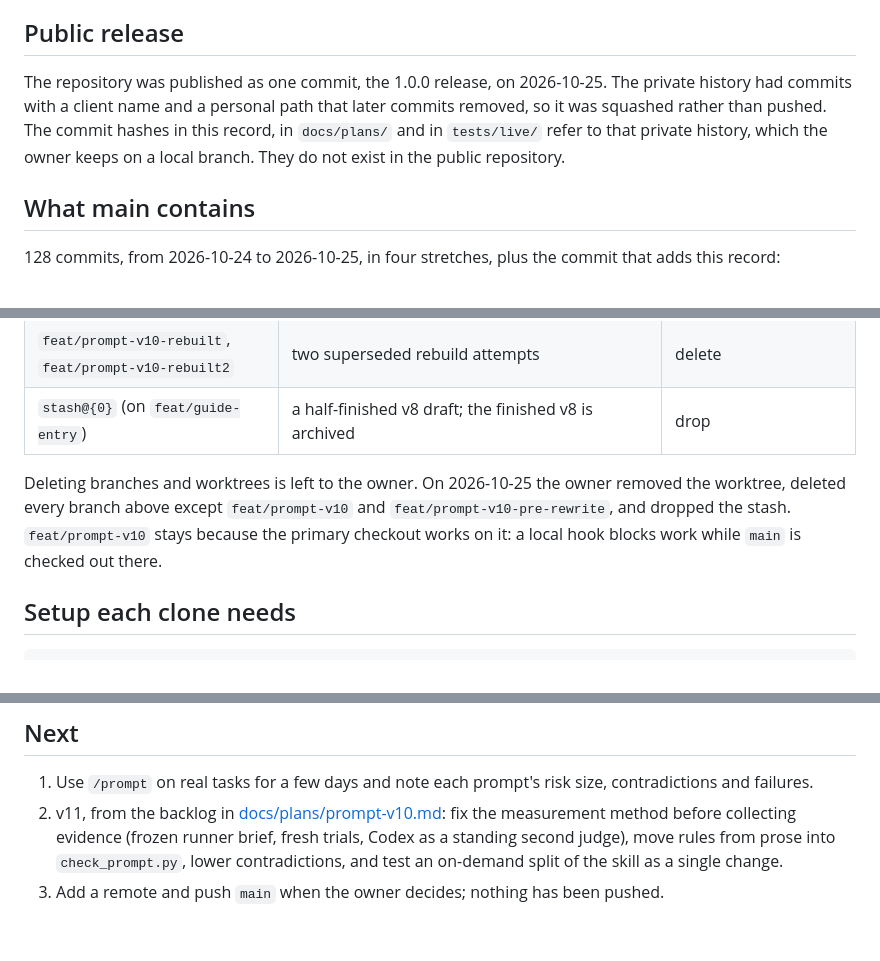
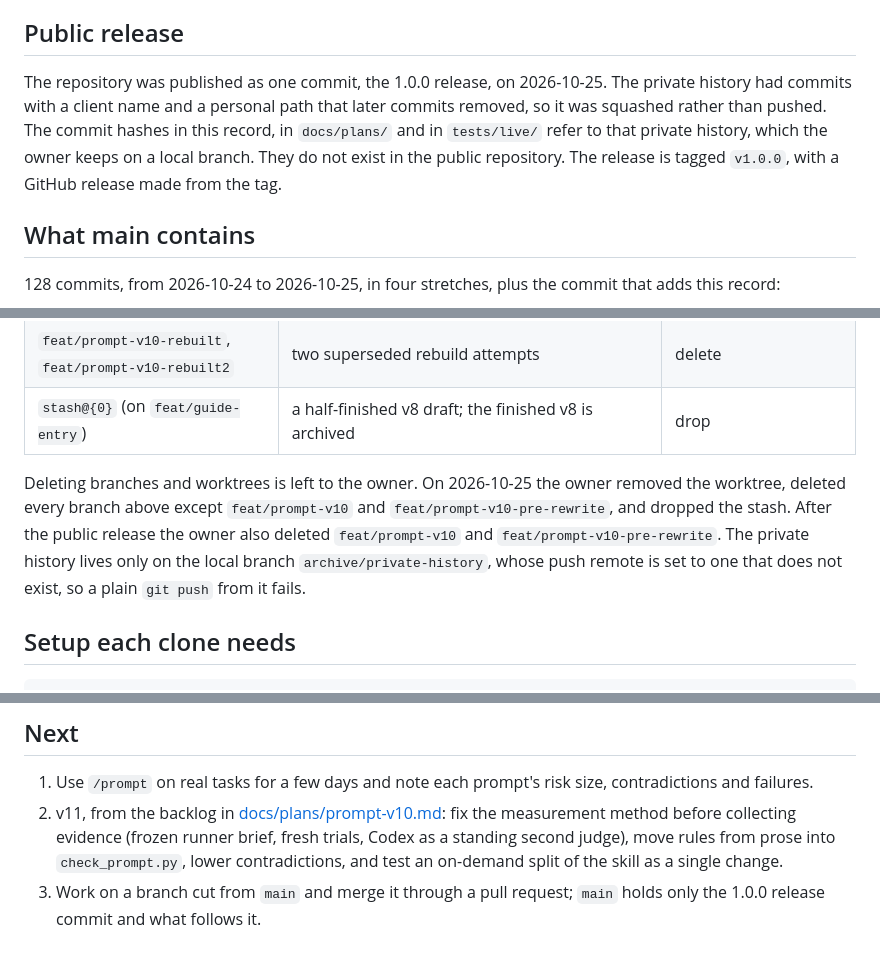
Before and after one commit to seintun/claude-guides, a Markdown page: docs/main-branch.md, 3 parts joined by grey strips. Drawn GitHub-style.

Commit message:
Bring the merge record up to date after the public release (#1)

```diff
--- a/docs/main-branch.md
+++ b/docs/main-branch.md
@@ -4,7 +4,7 @@ This repository had no `main` branch and no remote until 2026-10-25. The work li
 
 ## Public release
 
-The repository was published as one commit, the 1.0.0 release, on 2026-10-25. The private history had commits with a client name and a personal path that later commits removed, so it was squashed rather than pushed. The commit hashes in this record, in `docs/plans/` and in `tests/live/` refer to that private history, which the owner keeps on a local branch. They do not exist in the public repository.
+The repository was published as one commit, the 1.0.0 release, on 2026-10-25. The private history had commits with a client name and a personal path that later commits removed, so it was squashed rather than pushed. The commit hashes in this record, in `docs/plans/` and in `tests/live/` refer to that private history, which the owner keeps on a local branch. They do not exist in the public repository. The release is tagged `v1.0.0`, with a GitHub release made from the tag.
 
 ## What main contains
 
@@ -89,7 +89,7 @@ Run on the commit that became `main`:
 | `feat/prompt-v10-rebuilt`, `feat/prompt-v10-rebuilt2` | two superseded rebuild attempts | delete |
 | `stash@{0}` (on `feat/guide-entry`) | a half-finished v8 draft; the finished v8 is archived | drop |
 
-Deleting branches and worktrees is left to the owner. On 2026-10-25 the owner removed the worktree, deleted every branch above except `feat/prompt-v10` and `feat/prompt-v10-pre-rewrite`, and dropped the stash. `feat/prompt-v10` stays because the primary checkout works on it: a local hook blocks work while `main` is checked out there.
+Deleting branches and worktrees is left to the owner. On 2026-10-25 the owner removed the worktree, deleted every branch above except `feat/prompt-v10` and `feat/prompt-v10-pre-rewrite`, and dropped the stash. After the public release the owner also deleted `feat/prompt-v10` and `feat/prompt-v10-pre-rewrite`. The private history lives only on the local branch `archive/private-history`, whose push remote is set to one that does not exist, so a plain `git push` from it fails.
 
 ## Setup each clone needs
 
@@ -115,4 +115,4 @@ Use the commit from the table above. For R1, revert its guard commit e4b1660 fir
 
 1. Use `/prompt` on real tasks for a few days and note each prompt's risk size, contradictions and failures.
 2. v11, from the backlog in [docs/plans/prompt-v10.md](plans/prompt-v10.md): fix the measurement method before collecting evidence (frozen runner brief, fresh trials, Codex as a standing second judge), move rules from prose into `check_prompt.py`, lower contradictions, and test an on-demand split of the skill as a single change.
-3. Add a remote and push `main` when the owner decides; nothing has been pushed.
+3. Work on a branch cut from `main` and merge it through a pull request; `main` holds only the 1.0.0 release commit and what follows it.
```
